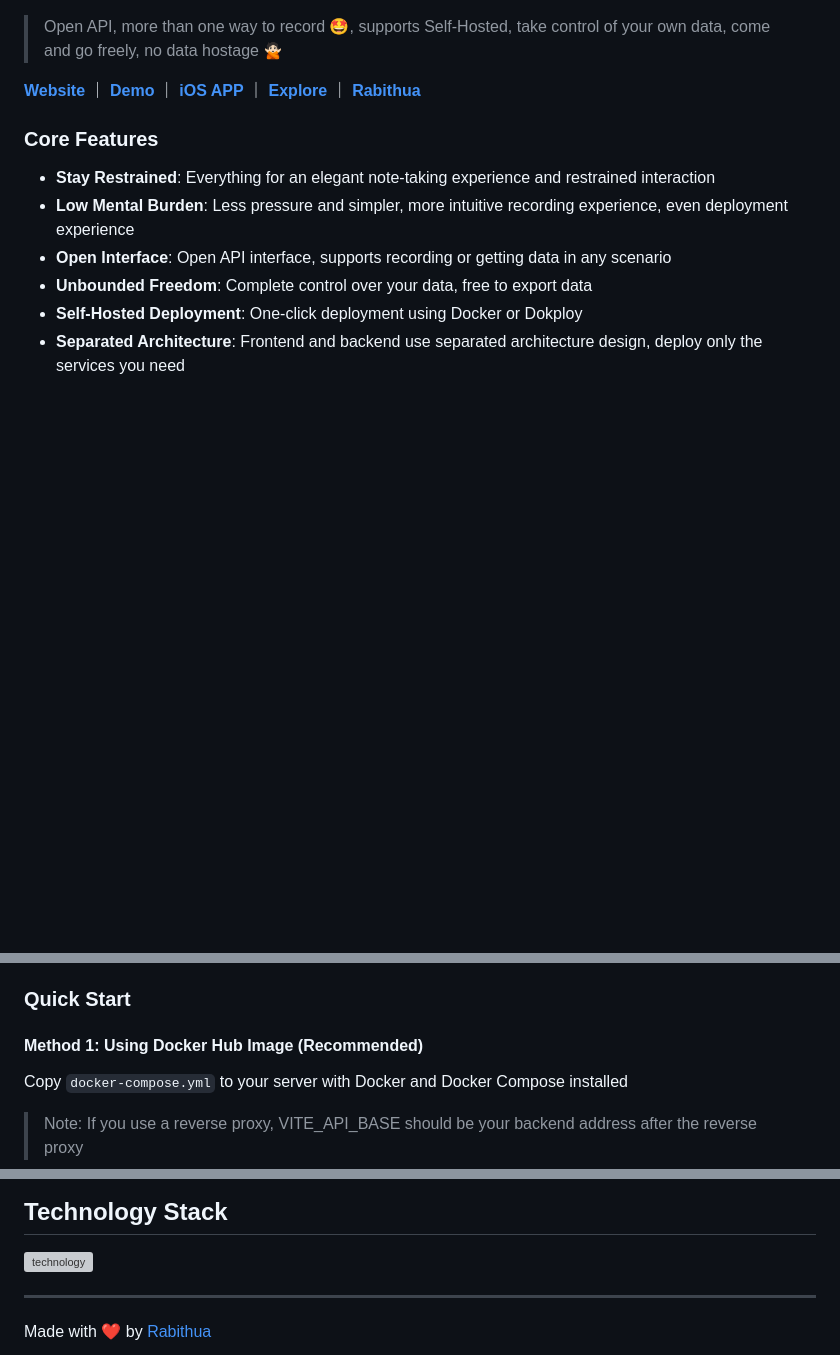
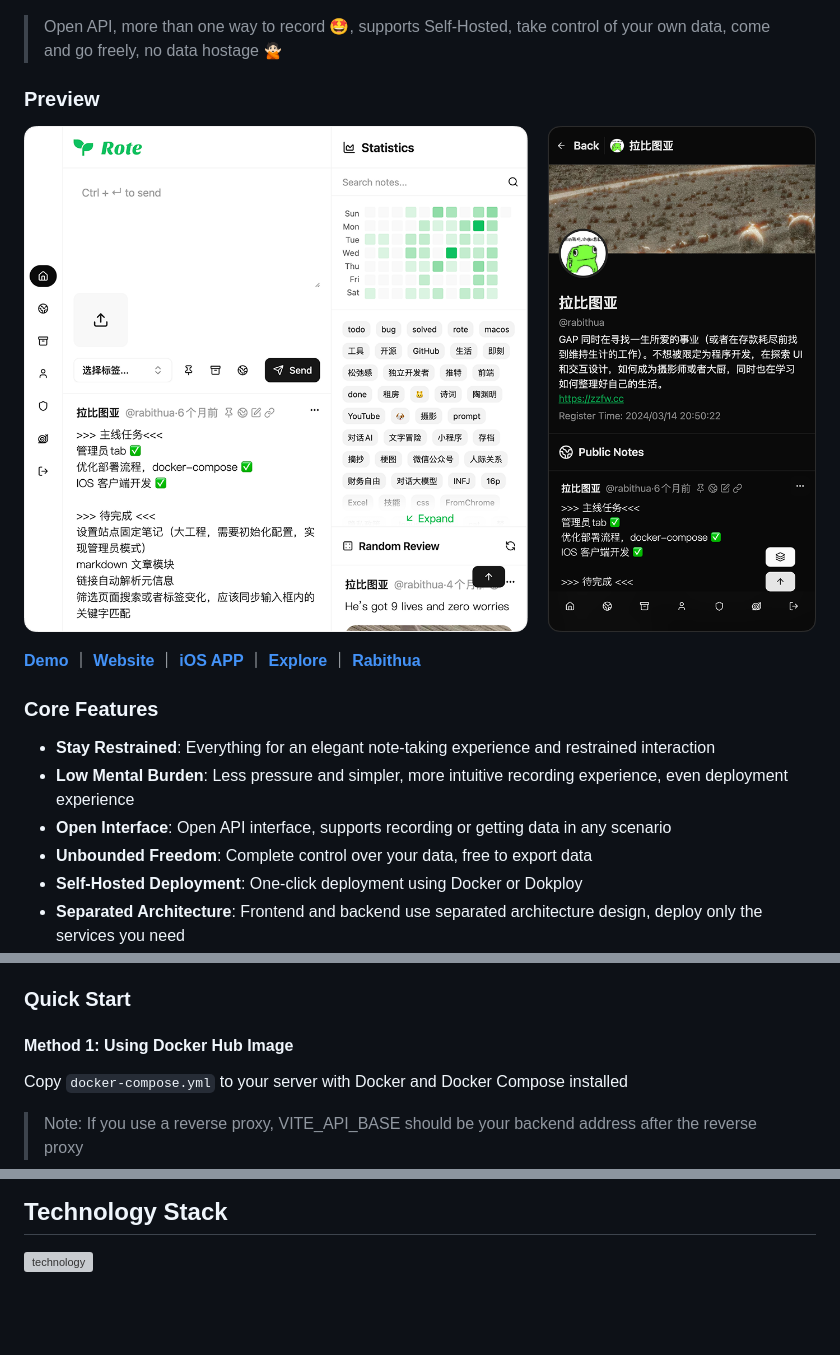
Before and after one commit to Rabithua/Rote, a Markdown page: README.md, 3 parts joined by grey strips. Rendered like a GitHub page; pictures changed too: doc/assets/imgs/github_preview_img.png (added); blank space fills up the shorter version; grey boxes are pictures that could not be loaded.

```diff
--- a/README.md
+++ b/README.md
@@ -4,7 +4,11 @@
 
 > Open API, more than one way to record 🤩, supports Self-Hosted, take control of your own data, come and go freely, no data hostage 🙅🏻
 
-**[Website](https://beta.rote.ink)** ｜ **[Demo](https://demo.rote.ink/)** ｜ **[iOS APP](https://apps.apple.com/us/app/rote/id6755513897)** ｜ **[Explore](https://beta.rote.ink/explore)** ｜ **[Rabithua](https://beta.rote.ink/rabithua)**
+### Preview
+
+![Rote Preview](doc/assets/imgs/github_preview_img.png)
+
+**[Demo](https://demo.rote.ink/)** ｜ **[Website](https://beta.rote.ink)** ｜ **[iOS APP](https://apps.apple.com/us/app/rote/id6755513897)** ｜ **[Explore](https://beta.rote.ink/explore)** ｜ **[Rabithua](https://beta.rote.ink/rabithua)**
 
 ### Core Features
 
@@ -18,7 +22,7 @@
 
 ### Quick Start
 
-#### Method 1: Using Docker Hub Image (Recommended)
+#### Method 1: Using Docker Hub Image
 
 Copy `docker-compose.yml` to your server with Docker and Docker Compose installed
 
@@ -52,7 +56,3 @@ For more deployment options and configuration instructions, please check the doc
 ## Technology Stack
 
 <img width="866" height="526" alt="technology" src="https://github.com/user-attachments/assets/2be3a73b-467e-4d4b-8d9f-2a129aba4825" />
-
----
-
-Made with ❤️ by [Rabithua](https://github.com/Rabithua)
```
Also changed, not shown: other parts of README.md (+1 -1 lines), CONTRIBUTING.md (added, +244 -0 lines), SECURITY.md (added, +54 -0 lines), doc/CONTRIBUTING.zh.md (added, +244 -0 lines), doc/README.zh.md (renamed from README.zh.md, +7 -7 lines), 4 other files.
